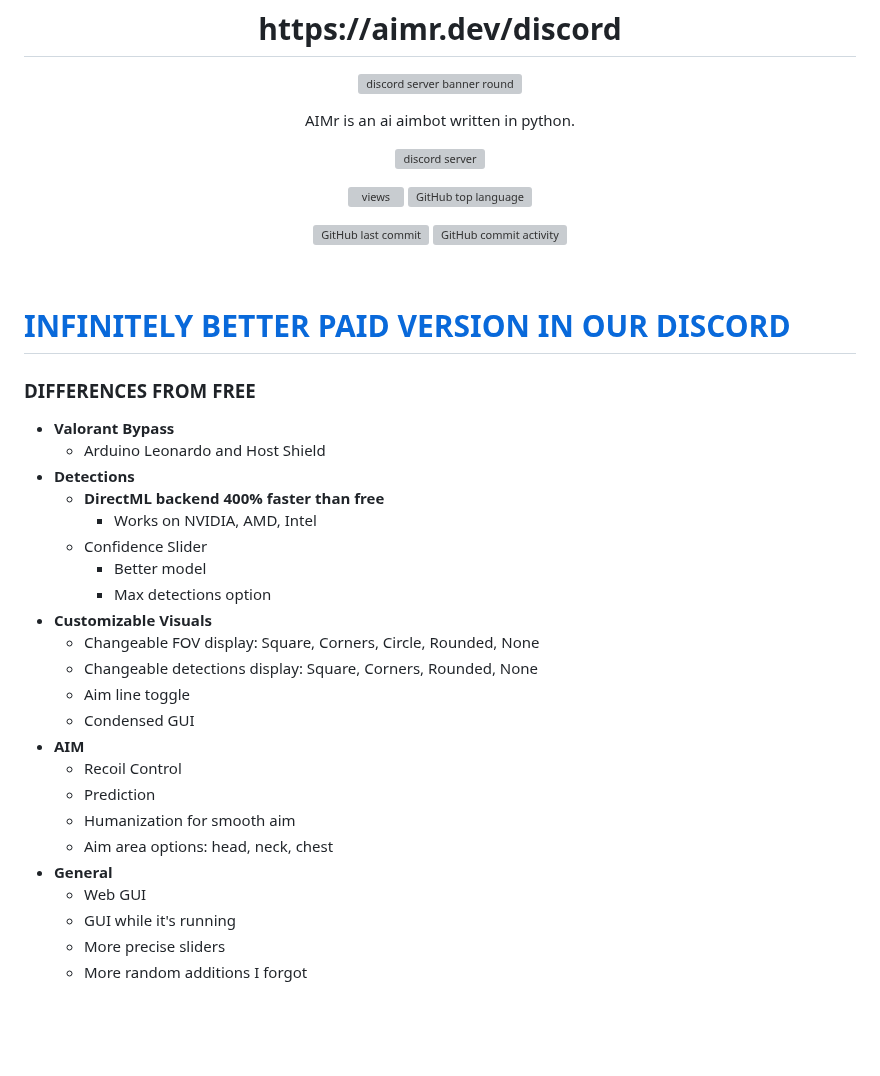
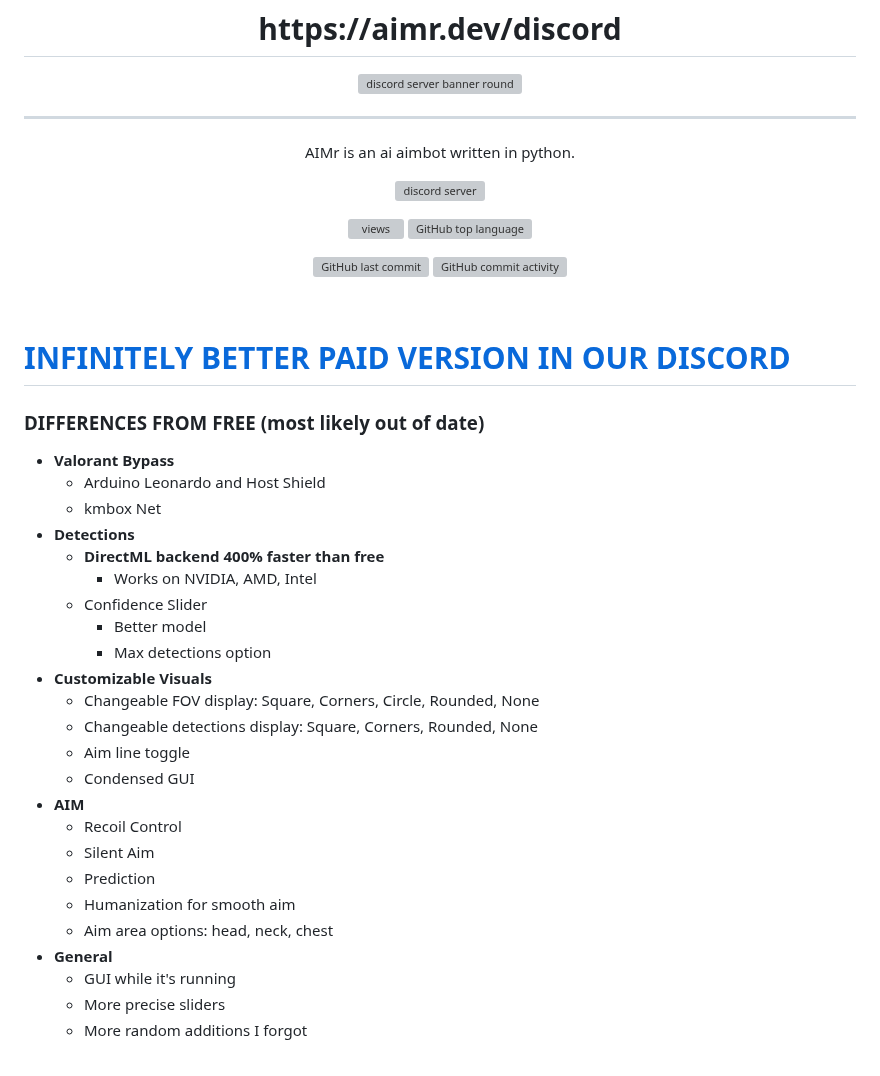
Before and after one commit to ai-aimbot/AIMr, a Markdown page: README.md, the part around the change. Drawn GitHub-style; blank space fills up the shorter version; grey boxes are pictures that could not be loaded.

```diff
--- a/README.md
+++ b/README.md
@@ -9,7 +9,7 @@
 
 ![discord server banner round](https://github.com/user-attachments/assets/0bf2db33-40c8-4cac-a170-3604c7f89e22)
 
-
+---
 
 <p align="center">AIMr is an ai aimbot written in python.</p>
 
@@ -29,9 +29,10 @@
 <br>
 
 # **[INFINITELY BETTER PAID VERSION IN OUR DISCORD](https://aimr.dev/discord)** <br>
-### DIFFERENCES FROM FREE
+### DIFFERENCES FROM FREE (most likely out of date)
 - **Valorant Bypass**
   - Arduino Leonardo and Host Shield
+  - kmbox Net
 - **Detections**
   - **DirectML backend 400% faster than free**
     - Works on NVIDIA, AMD, Intel
@@ -45,11 +46,11 @@
   - Condensed GUI
 - **AIM**
   - Recoil Control
+  - Silent Aim
   - Prediction
   - Humanization for smooth aim
   - Aim area options: head, neck, chest
 - **General**
-  - Web GUI
   - GUI while it's running
   - More precise sliders
   - More random additions I forgot
```
